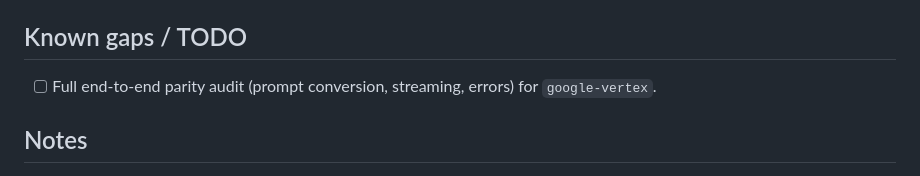
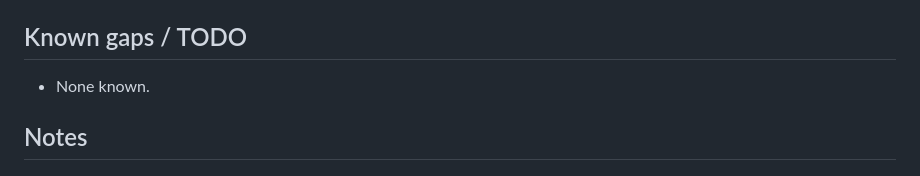
Before and after one commit to teunlao/swift-ai-sdk, a Markdown page: upstream/providers/google-vertex.md, the part around the change. GitHub-like rendering.

```diff
--- a/upstream/providers/google-vertex.md
+++ b/upstream/providers/google-vertex.md
@@ -41,7 +41,7 @@ Tests live under:
 
 ## Known gaps / TODO
 
-- [ ] Full end-to-end parity audit (prompt conversion, streaming, errors) for `google-vertex`.
+- None known.
 
 ## Notes
 
```
Also changed, not shown: upstream/providers/google.md (+1 -1 lines).
